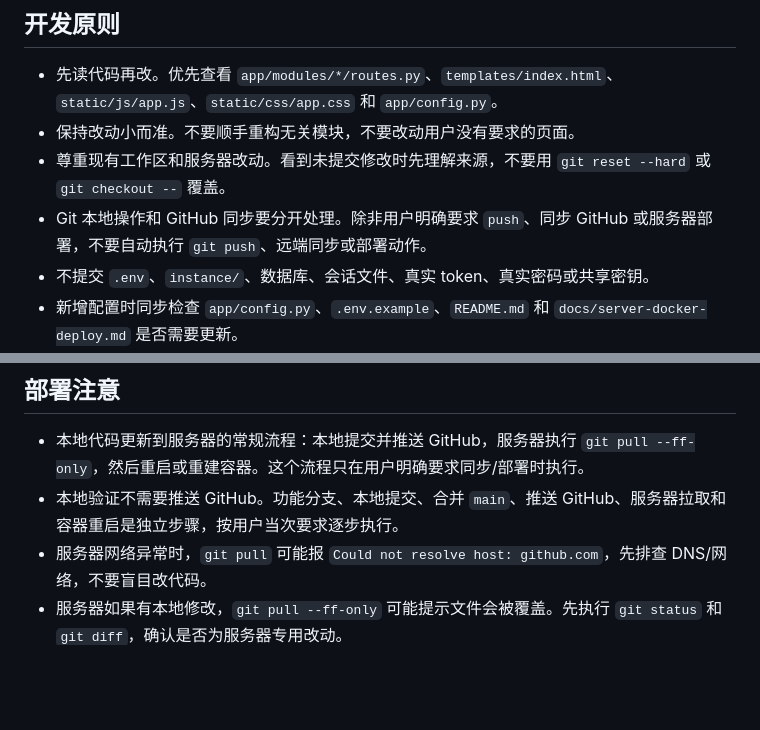
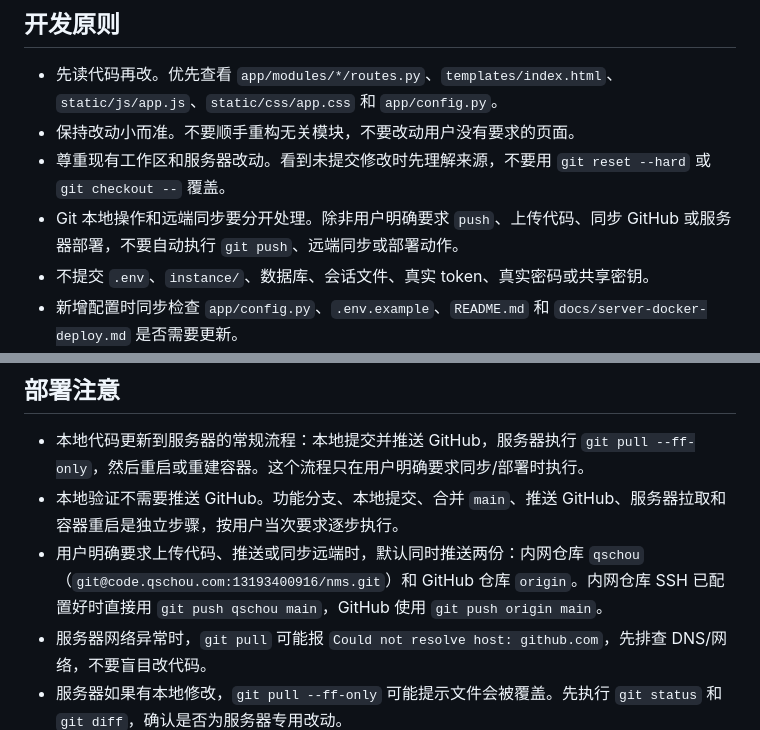
Before and after one commit to jiangcb0916/NMS, a Markdown page: AGENTS.md, 2 parts joined by grey strips. Drawn GitHub-style; blank space fills up the shorter version.

Commit message:
Document dual remote push workflow in AGENTS

```diff
--- a/AGENTS.md
+++ b/AGENTS.md
@@ -17,7 +17,7 @@ http://127.0.0.1:5001
 - 先读代码再改。优先查看 `app/modules/*/routes.py`、`templates/index.html`、`static/js/app.js`、`static/css/app.css` 和 `app/config.py`。
 - 保持改动小而准。不要顺手重构无关模块，不要改动用户没有要求的页面。
 - 尊重现有工作区和服务器改动。看到未提交修改时先理解来源，不要用 `git reset --hard` 或 `git checkout --` 覆盖。
-- Git 本地操作和 GitHub 同步要分开处理。除非用户明确要求 `push`、同步 GitHub 或服务器部署，不要自动执行 `git push`、远端同步或部署动作。
+- Git 本地操作和远端同步要分开处理。除非用户明确要求 `push`、上传代码、同步 GitHub 或服务器部署，不要自动执行 `git push`、远端同步或部署动作。
 - 不提交 `.env`、`instance/`、数据库、会话文件、真实 token、真实密码或共享密钥。
 - 新增配置时同步检查 `app/config.py`、`.env.example`、`README.md` 和 `docs/server-docker-deploy.md` 是否需要更新。
 - 外部接口可能不稳定，页面应能显示“未配置/异常/暂无数据”，不能让一个接口失败拖垮整个页面。
@@ -159,6 +159,7 @@ curl -sS http://127.0.0.1:5001/api/health
 
 - 本地代码更新到服务器的常规流程：本地提交并推送 GitHub，服务器执行 `git pull --ff-only`，然后重启或重建容器。这个流程只在用户明确要求同步/部署时执行。
 - 本地验证不需要推送 GitHub。功能分支、本地提交、合并 `main`、推送 GitHub、服务器拉取和容器重启是独立步骤，按用户当次要求逐步执行。
+- 用户明确要求上传代码、推送或同步远端时，默认同时推送两份：内网仓库 `qschou`（`git@code.qschou.com:13193400916/nms.git`）和 GitHub 仓库 `origin`。内网仓库 SSH 已配置好时直接用 `git push qschou main`，GitHub 使用 `git push origin main`。
 - 服务器网络异常时，`git pull` 可能报 `Could not resolve host: github.com`，先排查 DNS/网络，不要盲目改代码。
 - 服务器如果有本地修改，`git pull --ff-only` 可能提示文件会被覆盖。先执行 `git status` 和 `git diff`，确认是否为服务器专用改动。
 - 服务器上的 `.env` 和 `instance/` 必须保留，不提交、不覆盖。SQLite 数据库和 Flask session 都在 `instance/`。
```
